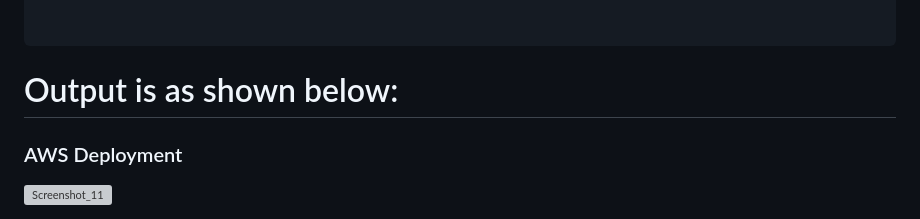
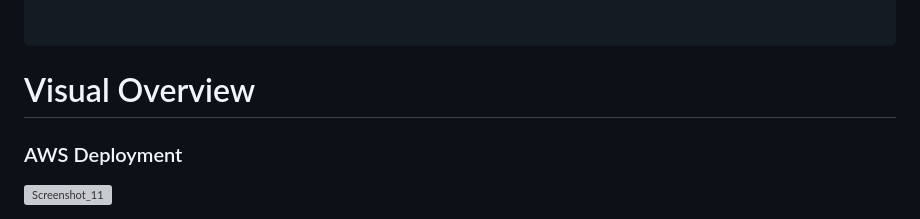
Before and after one commit to MKGourab/Food-Delivery-Time-Prediction, a Markdown page: README.md, the part around the change. Drawn GitHub-style; grey boxes are pictures that could not be loaded.

```diff
--- a/README.md
+++ b/README.md
@@ -69,7 +69,7 @@ Before running the application, make sure you have the following installed:
 </code>
 </pre>
 
-# Output is as shown below:
+# Visual Overview
 
   ### AWS Deployment
 
```
